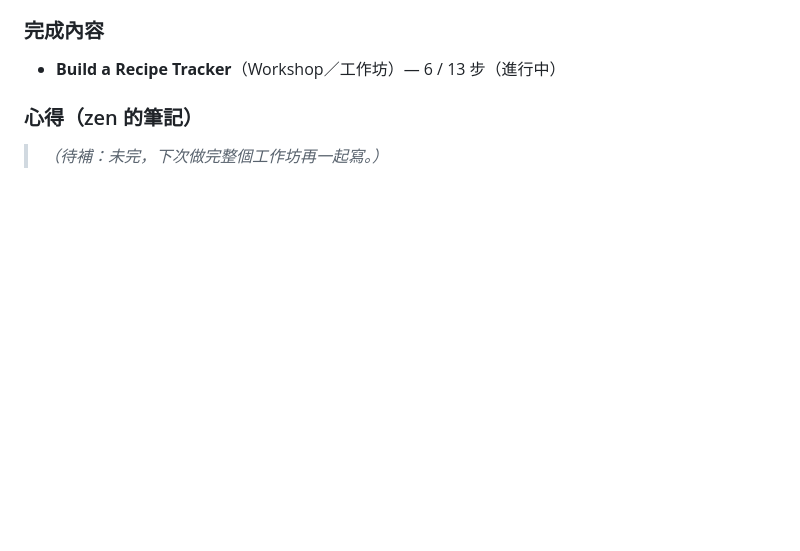
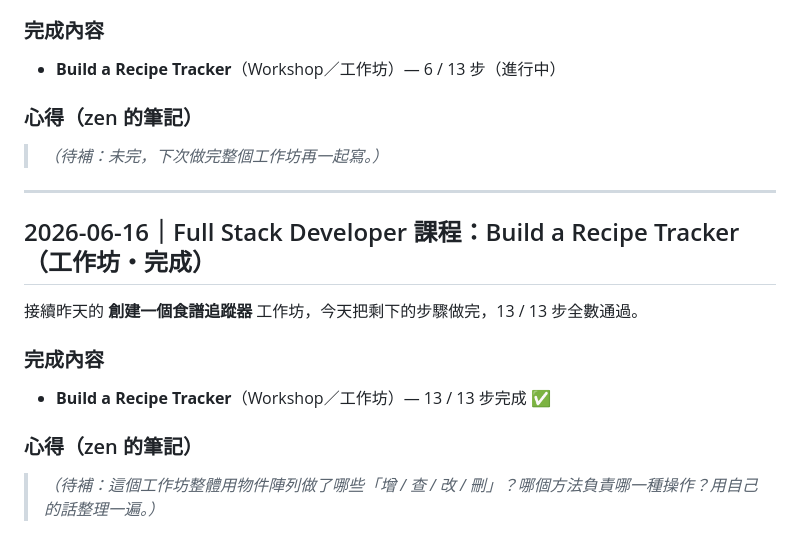
Before and after one commit to zen742937/javascript-practice, a Markdown page: freecodecamp-log.md, the part around the change. GitHub-like rendering; blank space fills up the shorter version.

Commit message:
freeCodeCamp 學習日誌：2026-06-16 Build a Recipe Tracker 工作坊（13/13 步完成）
Co-Authored-By: Claude Opus 4.8 <noreply@anthropic.com>

```diff
--- a/freecodecamp-log.md
+++ b/freecodecamp-log.md
@@ -202,3 +202,15 @@
 
 ### 心得（zen 的筆記）
 > _（待補：未完，下次做完整個工作坊再一起寫。）_
+
+---
+
+## 2026-06-16｜Full Stack Developer 課程：Build a Recipe Tracker（工作坊・完成）
+
+接續昨天的 **創建一個食譜追蹤器** 工作坊，今天把剩下的步驟做完，13 / 13 步全數通過。
+
+### 完成內容
+- **Build a Recipe Tracker**（Workshop／工作坊）— 13 / 13 步完成 ✅
+
+### 心得（zen 的筆記）
+> _（待補：這個工作坊整體用物件陣列做了哪些「增 / 查 / 改 / 刪」？哪個方法負責哪一種操作？用自己的話整理一遍。）_
```
